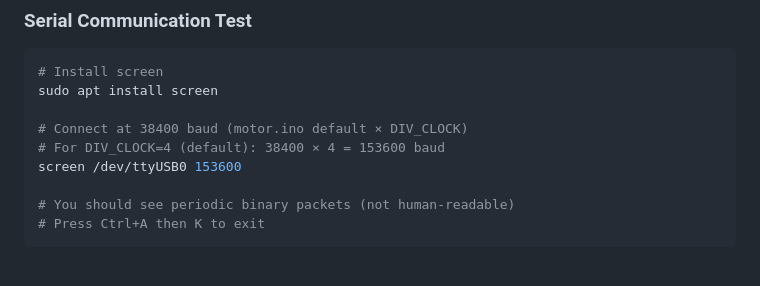
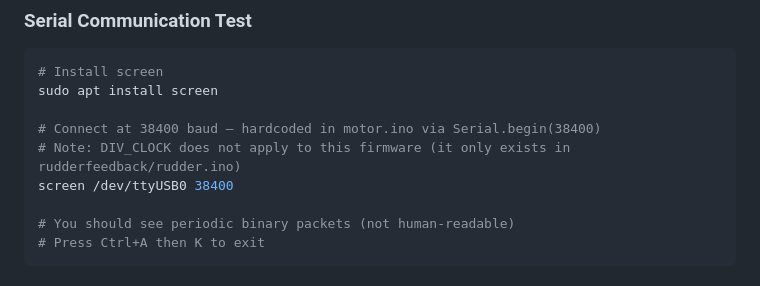
Before and after one commit to botheredbybees/pypilot4arion, a Markdown page: docs/flashing_motor_ino_to_arduino.md, the part around the change. Rendered like a GitHub page.

```diff
--- a/docs/flashing_motor_ino_to_arduino.md
+++ b/docs/flashing_motor_ino_to_arduino.md
@@ -278,9 +278,9 @@ avrdude -c avrisp -b 19200 -P /dev/ttyUSB0 -u -p m328p -U efuse:w:0x04:m
 # Install screen
 sudo apt install screen
 
-# Connect at 38400 baud (motor.ino default × DIV_CLOCK)
-# For DIV_CLOCK=4 (default): 38400 × 4 = 153600 baud
-screen /dev/ttyUSB0 153600
+# Connect at 38400 baud — hardcoded in motor.ino via Serial.begin(38400)
+# Note: DIV_CLOCK does not apply to this firmware (it only exists in rudderfeedback/rudder.ino)
+screen /dev/ttyUSB0 38400
 
 # You should see periodic binary packets (not human-readable)
 # Press Ctrl+A then K to exit
```
Also changed, not shown: CLAUDE.md (+3 -3 lines), docs/testing_and_tuning.md (+2 -2 lines).
